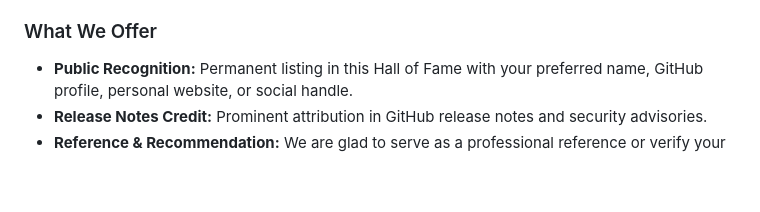
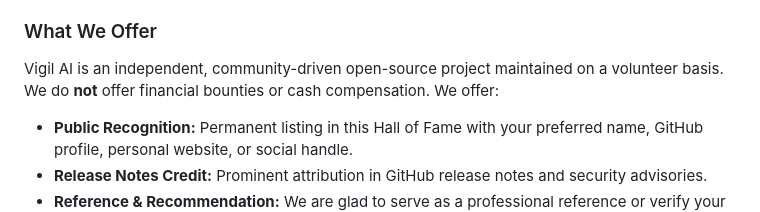
Before and after one commit to starboy-hub/vigil.ai, a Markdown page: HALL_OF_FAME.md, the part around the change. GitHub-like rendering; blank space fills up the shorter version.

Commit message:
docs: clarify non-monetary recognition model in Hall of Fame and Security Policy

```diff
--- a/HALL_OF_FAME.md
+++ b/HALL_OF_FAME.md
@@ -26,6 +26,7 @@ To be eligible for recognition in the Vigil AI Hall of Fame:
 4. **Reproducible Report:** Provide a clear description, proof of concept (PoC), reproduction steps, or actionable remediation advice.
 
 ### What We Offer
+Vigil AI is an independent, community-driven open-source project maintained on a volunteer basis. We do **not** offer financial bounties or cash compensation. We offer:
 - **Public Recognition:** Permanent listing in this Hall of Fame with your preferred name, GitHub profile, personal website, or social handle.
 - **Release Notes Credit:** Prominent attribution in GitHub release notes and security advisories.
 - **Reference & Recommendation:** We are glad to serve as a professional reference or verify your research contributions for prospective employers or academic programs.
```
Also changed, not shown: SECURITY.md (+1 -1 lines).
